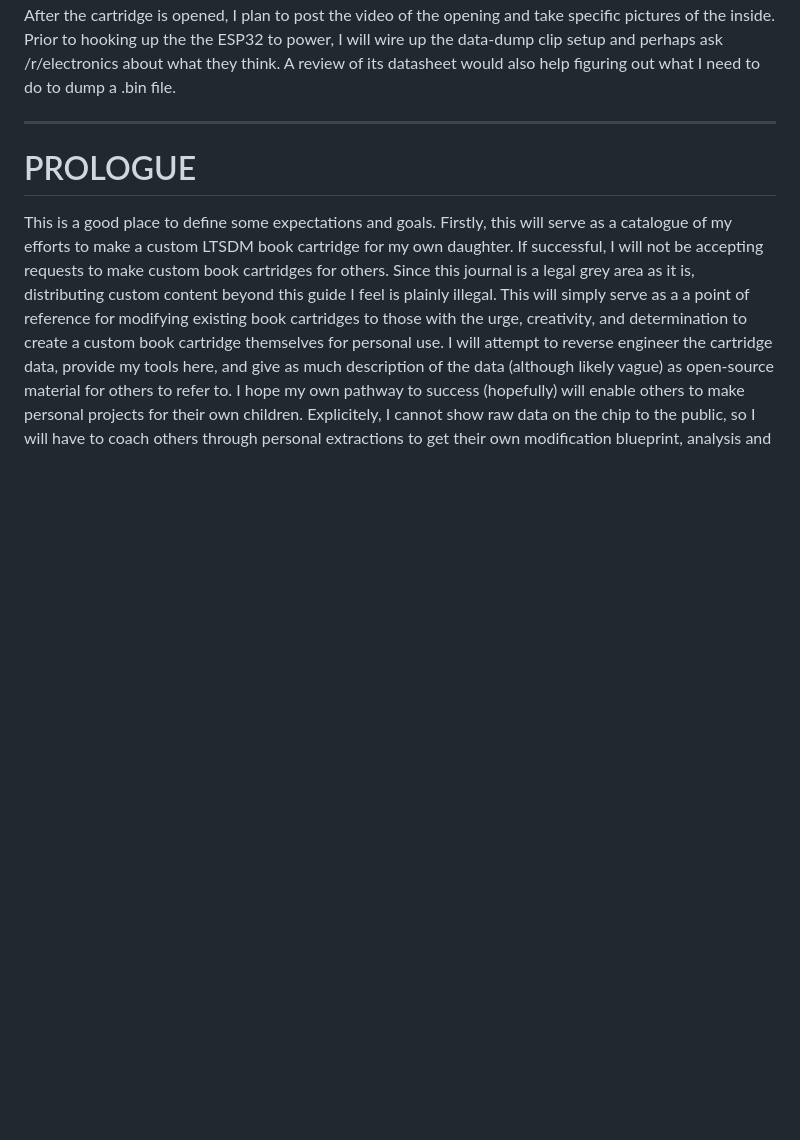
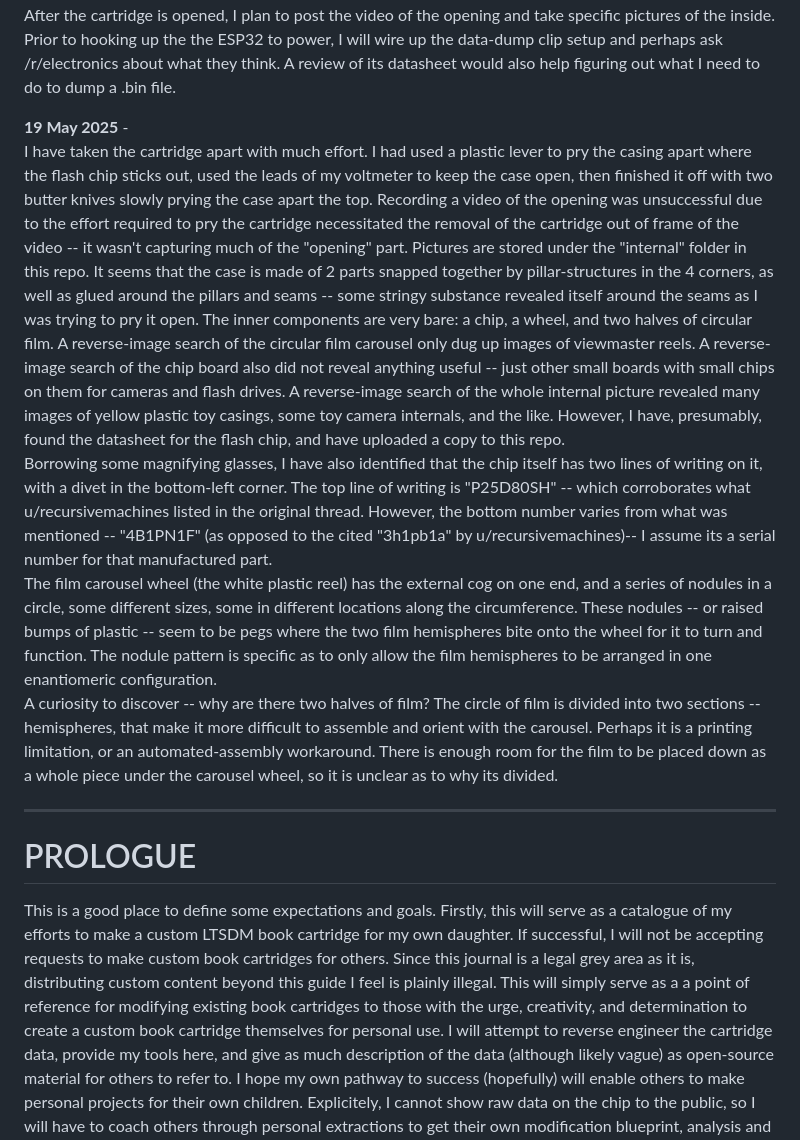
Before and after one commit to mtkimmins/LTSDM_hack, a Markdown page: README.md, the part around the change. Drawn GitHub-style; blank space fills up the shorter version.

```diff
--- a/README.md
+++ b/README.md
@@ -94,6 +94,12 @@ In analyzing the functionality of the LTSDM + cartridge playback, it seems that
 The projector will always undergo its protocol to seek the black initialization marker once a "new cartridge" is detected (a cartridge is completely pushed in the input slot).
 After the cartridge is opened, I plan to post the video of the opening and take specific pictures of the inside. Prior to hooking up the the ESP32 to power, I will wire up the data-dump clip setup and perhaps ask /r/electronics about what they think. A review of its datasheet would also help figuring out what I need to do to dump a .bin file.
 
+**19 May 2025** -
+I have taken the cartridge apart with much effort. I had used a plastic lever to pry the casing apart where the flash chip sticks out, used the leads of my voltmeter to keep the case open, then finished it off with two butter knives slowly prying the case apart the top. Recording a video of the opening was unsuccessful due to the effort required to pry the cartridge necessitated the removal of the cartridge out of frame of the video -- it wasn't capturing much of the "opening" part. Pictures are stored under the "internal" folder in this repo. It seems that the case is made of 2 parts snapped together by pillar-structures in the 4 corners, as well as glued around the pillars and seams -- some stringy substance revealed itself around the seams as I was trying to pry it open. The inner components are very bare: a chip, a wheel, and two halves of circular film. A reverse-image search of the circular film carousel only dug up images of viewmaster reels. A reverse-image search of the chip board also did not reveal anything useful -- just other small boards with small chips on them for cameras and flash drives. A reverse-image search of the whole internal picture revealed many images of yellow plastic toy casings, some toy camera internals, and the like. However, I have, presumably, found the datasheet for the flash chip, and have uploaded a copy to this repo.
+Borrowing some magnifying glasses, I have also identified that the chip itself has two lines of writing on it, with a divet in the bottom-left corner. The top line of writing is "P25D80SH" -- which corroborates what u/recursivemachines listed in the original thread. However, the bottom number varies from what was mentioned -- "4B1PN1F" (as opposed to the cited "3h1pb1a" by u/recursivemachines)-- I assume its a serial number for that manufactured part.
+The film carousel wheel (the white plastic reel) has the external cog on one end, and a series of nodules in a circle, some different sizes, some in different locations along the circumference. These nodules -- or raised bumps of plastic -- seem to be pegs where the two film hemispheres bite onto the wheel for it to turn and function. The nodule pattern is specific as to only allow the film hemispheres to be arranged in one enantiomeric configuration.
+A curiosity to discover -- why are there two halves of film? The circle of film is divided into two sections -- hemispheres, that make it more difficult to assemble and orient with the carousel. Perhaps it is a printing limitation, or an automated-assembly workaround. There is enough room for the film to be placed down as a whole piece under the carousel wheel, so it is unclear as to why its divided.
+
 
 ___
 # PROLOGUE
```
